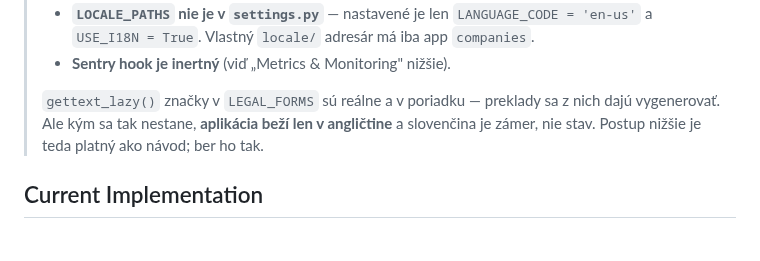
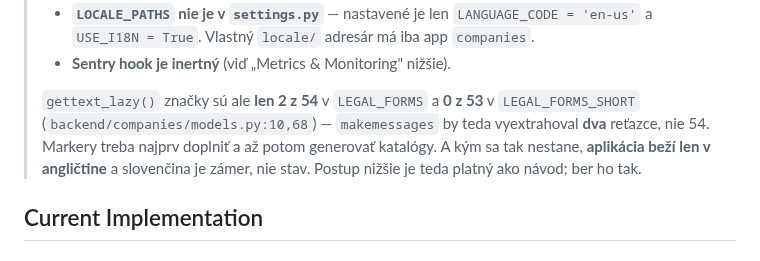
Before and after one commit to xsugra/cistafirma.sk, a Markdown page: docs/I18N_IMPLEMENTATION.md, the part around the change. Rendered like a GitHub page.

Commit message:
docs(i18n): opraviť tvrdenie o gettext značkách
Veta z Fázy 0 tvrdila, že gettext_lazy() značky v LEGAL_FORMS sú "reálne
a v poriadku — preklady sa z nich dajú vygenerovať". Meranie proti kódu
(ast parse backend/companies/models.py):

  LEGAL_FORMS        54 položiek,  2 v _()  -> 52 holých
  LEGAL_FORMS_SHORT  53 položiek,  0 v _()  -> 53 holých

makemessages by teda vyextrahoval dva reťazce, nie 54. Markery treba najprv
doplniť; kým sa tak nestane, aplikácia beží len v angličtine.

Co-Authored-By: Claude Code <noreply@anthropic.com>

```diff
--- a/docs/I18N_IMPLEMENTATION.md
+++ b/docs/I18N_IMPLEMENTATION.md
@@ -19,10 +19,12 @@ This document describes the i18n setup for the CistaFirma project, focusing on l
 >   iba app `companies`.
 > - **Sentry hook je inertný** (viď „Metrics & Monitoring" nižšie).
 >
-> `gettext_lazy()` značky v `LEGAL_FORMS` sú reálne a v poriadku — preklady sa z
-> nich dajú vygenerovať. Ale kým sa tak nestane, **aplikácia beží len v
-> angličtine** a slovenčina je zámer, nie stav. Postup nižšie je teda platný ako
-> návod; ber ho tak.
+> `gettext_lazy()` značky sú ale **len 2 z 54** v `LEGAL_FORMS` a **0 z 53**
+> v `LEGAL_FORMS_SHORT` (`backend/companies/models.py:10,68`) — `makemessages` by
+> teda vyextrahoval **dva** reťazce, nie 54. Markery treba najprv doplniť
+> a až potom generovať katalógy. A kým sa tak nestane, **aplikácia beží len
+> v angličtine** a slovenčina je zámer, nie stav. Postup nižšie je teda platný
+> ako návod; ber ho tak.
 
 ## Current Implementation
 
```
